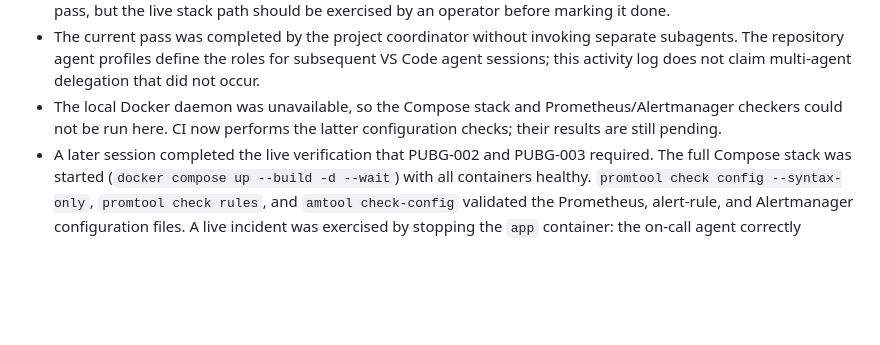
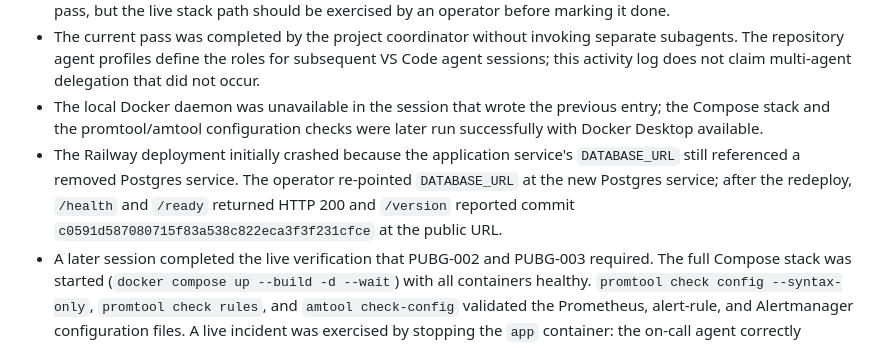
Before and after one commit to Artoriuss9/ai-dev-tools-zoomcamp, a Markdown page: pubg-analytics/docs/task-tracker.md, the part around the change. Drawn GitHub-style; blank space fills up the shorter version.

Commit message:
Record Railway recovery and completed verification in task tracker

```diff
--- a/pubg-analytics/docs/task-tracker.md
+++ b/pubg-analytics/docs/task-tracker.md
@@ -32,9 +32,14 @@ their role and evidence here when they finish.
   separate subagents. The repository agent profiles define the roles for
   subsequent VS Code agent sessions; this activity log does not claim
   multi-agent delegation that did not occur.
-- The local Docker daemon was unavailable, so the Compose stack and
-  Prometheus/Alertmanager checkers could not be run here. CI now performs the
-  latter configuration checks; their results are still pending.
+- The local Docker daemon was unavailable in the session that wrote the
+  previous entry; the Compose stack and the promtool/amtool configuration
+  checks were later run successfully with Docker Desktop available.
+- The Railway deployment initially crashed because the application service's
+  `DATABASE_URL` still referenced a removed Postgres service. The operator
+  re-pointed `DATABASE_URL` at the new Postgres service; after the redeploy,
+  `/health` and `/ready` returned HTTP 200 and `/version` reported commit
+  `c0591d587080715f83a538c822eca3f3f231cfce` at the public URL.
 - A later session completed the live verification that PUBG-002 and PUBG-003
   required. The full Compose stack was started (`docker compose up --build -d
   --wait`) with all containers healthy. `promtool check config --syntax-only`,
```
